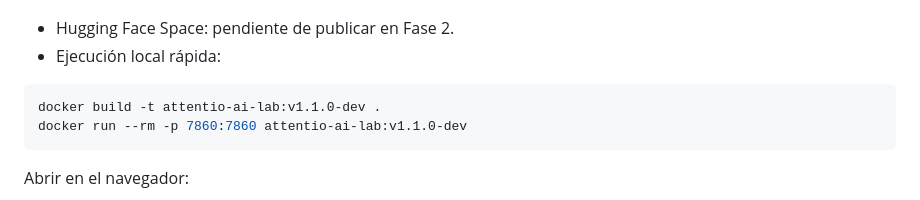
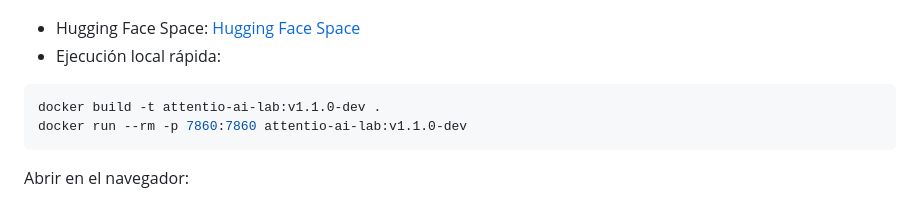
Before and after one commit to kapumota/attentionlab-ai, a Markdown page: README.md, the part around one of its changes. Drawn GitHub-style.

Commit message:
fase 2.2: documenta publicacion real en Hugging Face Space

````diff
--- a/README.md
+++ b/README.md
@@ -24,7 +27,7 @@ Los siguientes GIFs muestran los flujos principales sin instalar nada.
 ![Constructor Transformer](assets/gifs/transformer-builder.gif)
 
 
-- Hugging Face Space: pendiente de publicar en Fase 2.
+- Hugging Face Space: [Hugging Face Space](https://kapumota-attentio-ai-lab.hf.space)
 - Ejecución local rápida:
 
 ```bash
````
Also changed, not shown: other parts of README.md (+3 -0 lines), docs/RESULTADO_VALIDACION_HF_SPACE.md (added, +44 -0 lines).
